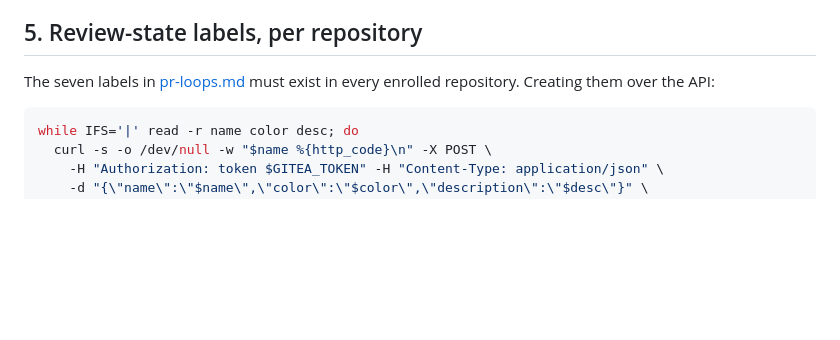
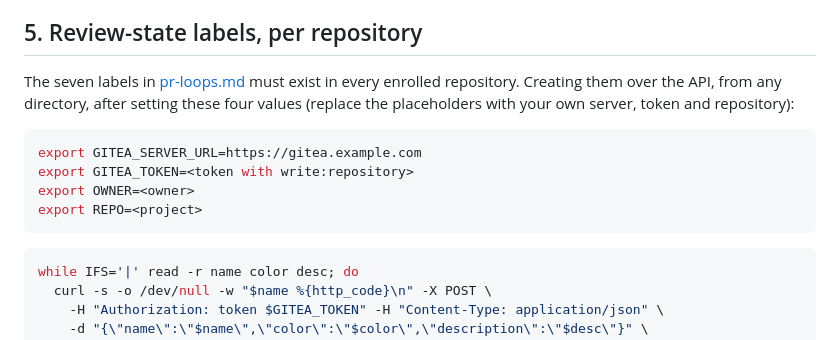
Before and after one commit to CraigThomasParsons/TheGiteaCodeFactory, a Markdown page: docs/gitea-prerequisites.md, the part around the change. Rendered like a GitHub page; blank space fills up the shorter version.

Commit message:
docs: define the variables the label snippet needs
Export GITEA_SERVER_URL, GITEA_TOKEN, OWNER and REPO with placeholders
before the label loop and say where to run it.

Co-Authored-By: Claude Opus 5.5 <noreply@anthropic.com>

````diff
--- a/docs/gitea-prerequisites.md
+++ b/docs/gitea-prerequisites.md
@@ -96,7 +96,15 @@ names the missing scope, so read it rather than assuming the token is invalid.
 ## 5. Review-state labels, per repository
 
 The seven labels in [pr-loops.md](pr-loops.md) must exist in every enrolled
-repository. Creating them over the API:
+repository. Creating them over the API, from any directory, after setting these
+four values (replace the placeholders with your own server, token and repository):
+
+```bash
+export GITEA_SERVER_URL=https://gitea.example.com
+export GITEA_TOKEN=<token with write:repository>
+export OWNER=<owner>
+export REPO=<project>
+```
 
 ```bash
 while IFS='|' read -r name color desc; do
````
